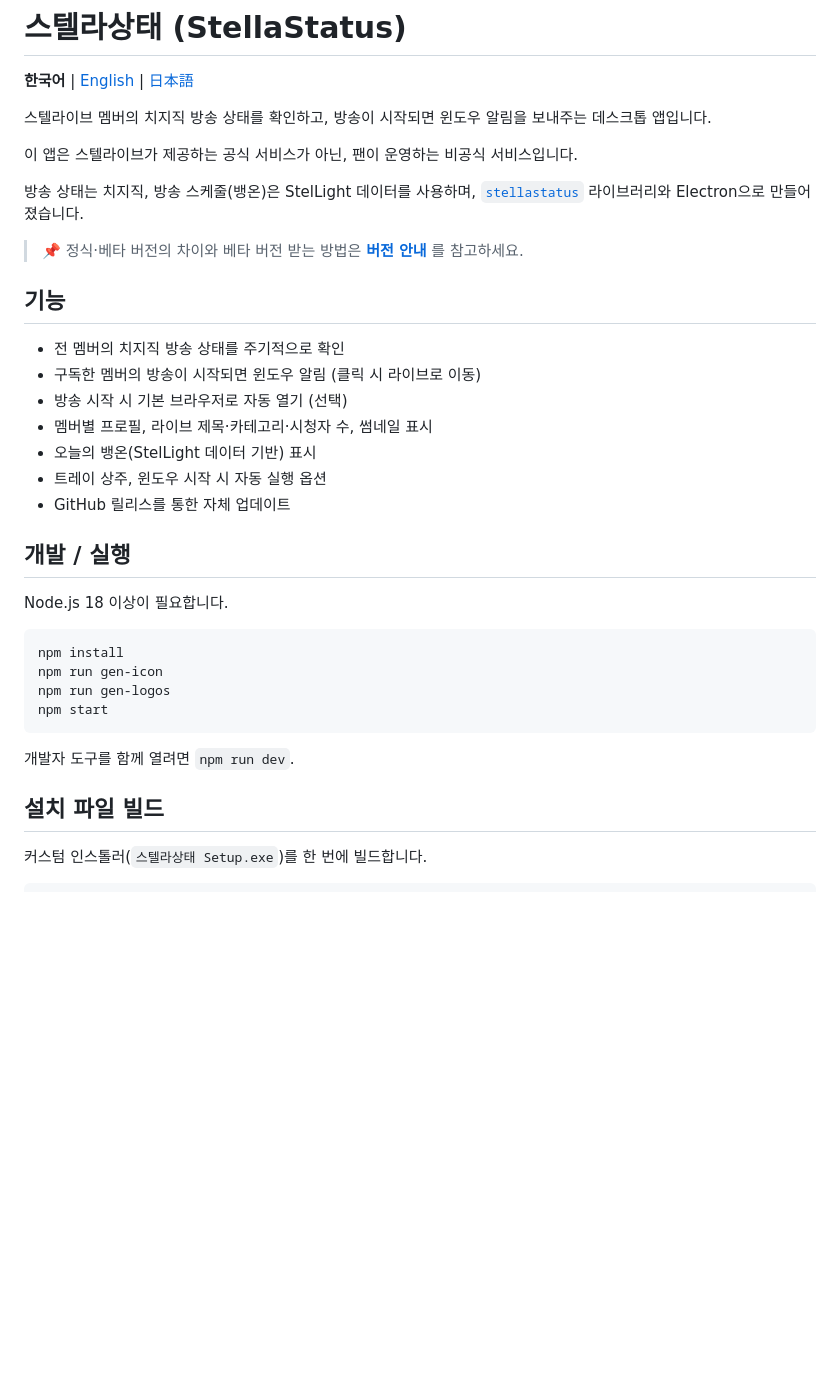
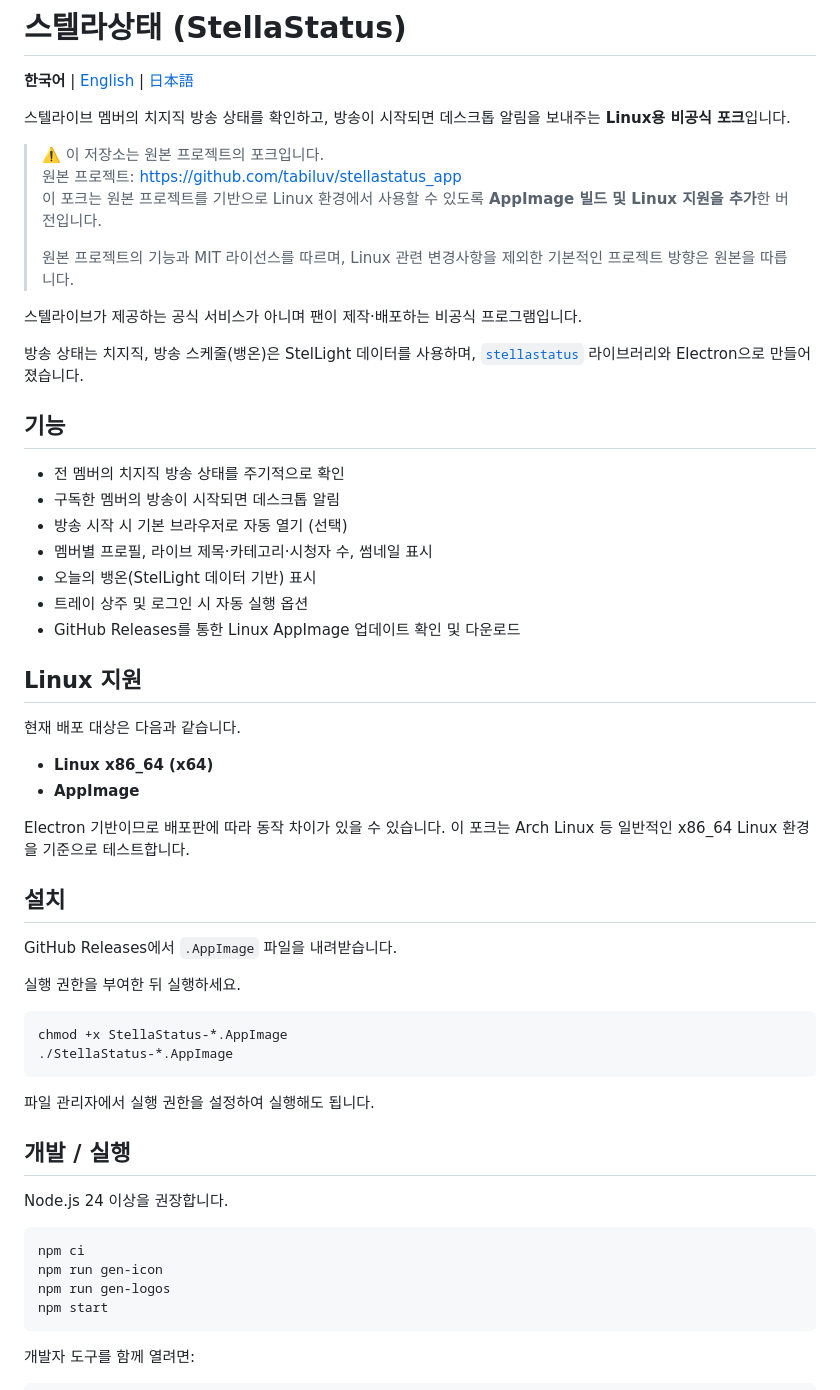
Before and after one commit to Maroshall/stellastatus_app_unoffical_linux, a Markdown page: README.md, the part around one of its changes. Rendered like a GitHub page; blank space fills up the shorter version.

````diff
--- a/README.md
+++ b/README.md
@@ -2,40 +2,63 @@
 
 **한국어** | [English](README.en.md) | [日本語](README.jp.md)
 
-스텔라이브 멤버의 치지직 방송 상태를 확인하고, 방송이 시작되면 윈도우 알림을 보내주는 데스크톱 앱입니다.
+스텔라이브 멤버의 치지직 방송 상태를 확인하고, 방송이 시작되면 데스크톱 알림을 보내주는 **Linux용 비공식 포크**입니다.
 
-이 앱은 스텔라이브가 제공하는 공식 서비스가 아닌, 팬이 운영하는 비공식 서비스입니다.
+> ⚠️ 이 저장소는 원본 프로젝트의 포크입니다.
+> 원본 프로젝트: https://github.com/tabiluv/stellastatus_app
+> 이 포크는 원본 프로젝트를 기반으로 Linux 환경에서 사용할 수 있도록 **AppImage 빌드 및 Linux 지원을 추가**한 버전입니다.
+>
+> 원본 프로젝트의 기능과 MIT 라이선스를 따르며, Linux 관련 변경사항을 제외한 기본적인 프로젝트 방향은 원본을 따릅니다.
+
+스텔라이브가 제공하는 공식 서비스가 아니며 팬이 제작·배포하는 비공식 프로그램입니다.
 
 방송 상태는 치지직, 방송 스케줄(뱅온)은 StelLight 데이터를 사용하며,
 [`stellastatus`](https://www.npmjs.com/package/stellastatus) 라이브러리와 Electron으로 만들어졌습니다.
 
-> 📌 정식·베타 버전의 차이와 베타 버전 받는 방법은 **[버전 안내](VERSIONING.md)** 를 참고하세요.
 
 ## 기능
 
 - 전 멤버의 치지직 방송 상태를 주기적으로 확인
-- 구독한 멤버의 방송이 시작되면 윈도우 알림 (클릭 시 라이브로 이동)
+- 구독한 멤버의 방송이 시작되면 데스크톱 알림
 - 방송 시작 시 기본 브라우저로 자동 열기 (선택)
 - 멤버별 프로필, 라이브 제목·카테고리·시청자 수, 썸네일 표시
 - 오늘의 뱅온(StelLight 데이터 기반) 표시
-- 트레이 상주, 윈도우 시작 시 자동 실행 옵션
-- GitHub 릴리스를 통한 자체 업데이트
+- 트레이 상주 및 로그인 시 자동 실행 옵션
+- GitHub Releases를 통한 Linux AppImage 업데이트 확인 및 다운로드
+
+## Linux 지원
+
+현재 배포 대상은 다음과 같습니다.
+
+- **Linux x86_64 (x64)**
+- **AppImage**
+
+Electron 기반이므로 배포판에 따라 동작 차이가 있을 수 있습니다. 이 포크는 Arch Linux 등 일반적인 x86_64 Linux 환경을 기준으로 테스트합니다.
+
+## 설치
+
+GitHub Releases에서 `.AppImage` 파일을 내려받습니다.
+
+실행 권한을 부여한 뒤 실행하세요.
+
+```bash
+chmod +x StellaStatus-*.AppImage
+./StellaStatus-*.AppImage
+```
+
+파일 관리자에서 실행 권한을 설정하여 실행해도 됩니다.
 
 ## 개발 / 실행
 
-Node.js 18 이상이 필요합니다.
+Node.js 24 이상을 권장합니다.
 
 ```bash
-npm install
+npm ci
 npm run gen-icon
 npm run gen-logos
 npm start
 ```
 
-개발자 도구를 함께 열려면 `npm run dev`.
-
-## 설치 파일 빌드
-
-커스텀 인스톨러(`스텔라상태 Setup.exe`)를 한 번에 빌드합니다.
+개발자 도구를 함께 열려면:
 
 ```bash
````
Also changed, not shown: other parts of README.md (+148 -42 lines).
